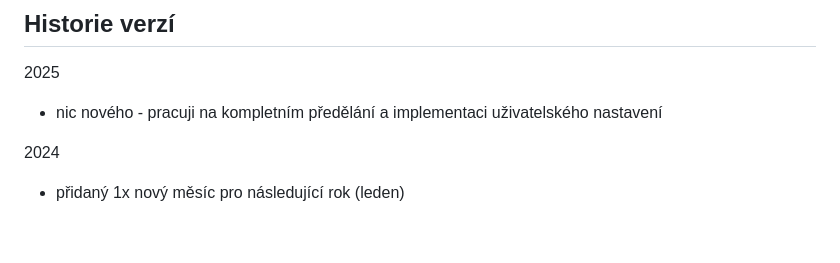
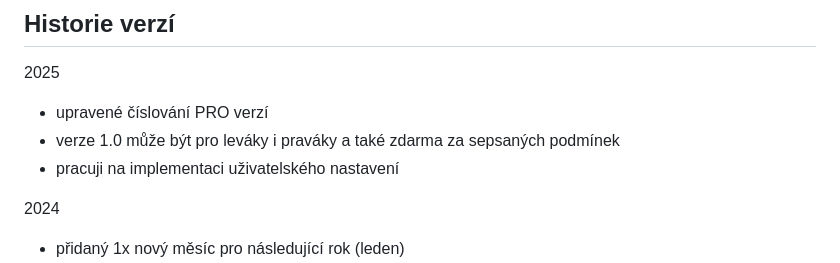
Before and after one commit to PepikVaio/reMarkable_re-Planner, a Markdown page: .language_cs/README.cs.md, the part around the change. GitHub-like rendering; blank space fills up the shorter version.

```diff
--- a/.language_cs/README.cs.md
+++ b/.language_cs/README.cs.md
@@ -61,7 +61,9 @@ Vytvořte problémy, pokud najdete problém
 ## Historie verzí
 
 2025
-* nic nového - pracuji na kompletním předělání a implementaci uživatelského nastavení
+* upravené číslování PRO verzí
+* verze 1.0 může být pro leváky i praváky a také zdarma za sepsaných podmínek
+* pracuji na implementaci uživatelského nastavení
 
 2024
 * přidaný 1x nový měsíc pro následující rok (leden)
```
